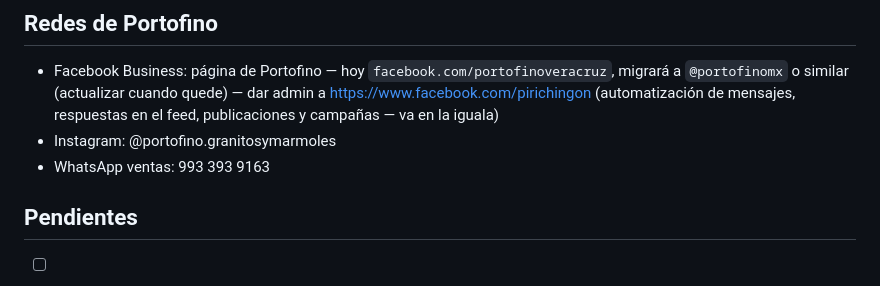
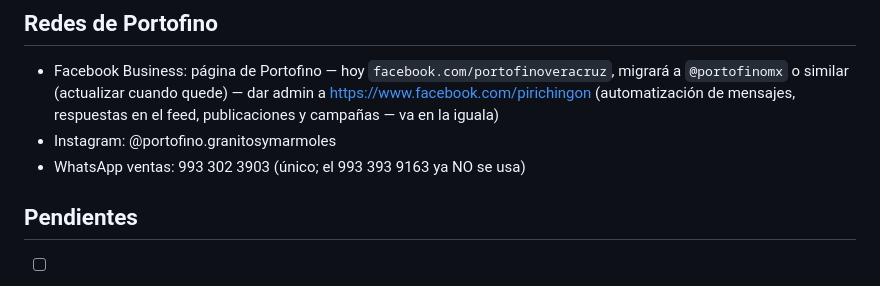
Before and after one commit to unknownshopper/portofino, a Markdown page: redsoc/referencias.md, the part around the change. GitHub-like rendering.

```diff
--- a/redsoc/referencias.md
+++ b/redsoc/referencias.md
@@ -82,7 +82,7 @@ de `img/thumbs/`.
   https://www.facebook.com/pirichingon (automatización de mensajes,
   respuestas en el feed, publicaciones y campañas — va en la iguala)
 - Instagram: @portofino.granitosymarmoles
-- WhatsApp ventas: 993 393 9163
+- WhatsApp ventas: 993 302 3903 (único; el 993 393 9163 ya NO se usa)
 
 ## Pendientes
 
```
Also changed, not shown: TODO.md (+6 -0 lines).
